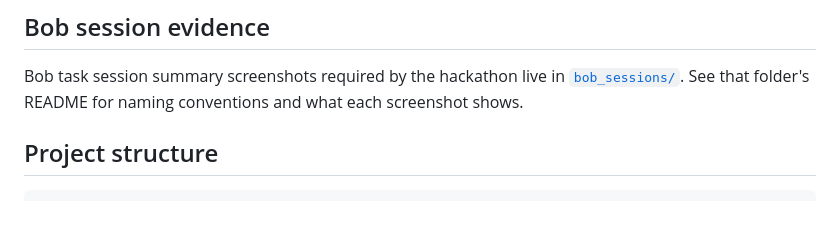
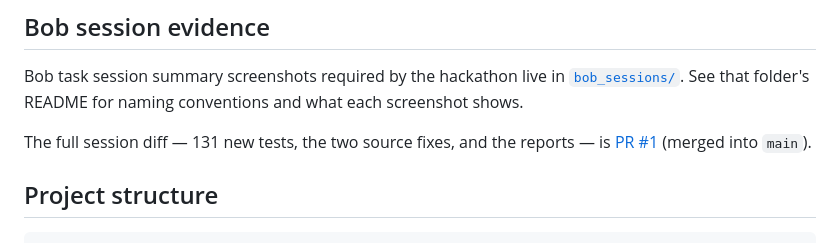
Before and after one commit to PhiBao/zerocov, a Markdown page: README.md, the part around the change. Rendered like a GitHub page; blank space fills up the shorter version.

Commit message:
docs: link the merged ZeroCov session PR from the README

````diff
--- a/README.md
+++ b/README.md
@@ -103,6 +103,9 @@ Bob task session summary screenshots required by the hackathon live in
 [`bob_sessions/`](bob_sessions/). See that folder's README for naming conventions and
 what each screenshot shows.
 
+The full session diff — 131 new tests, the two source fixes, and the reports — is
+[PR #1](https://github.com/PhiBao/zerocov/pull/1) (merged into `main`).
+
 ## Project structure
 
 ```
````
